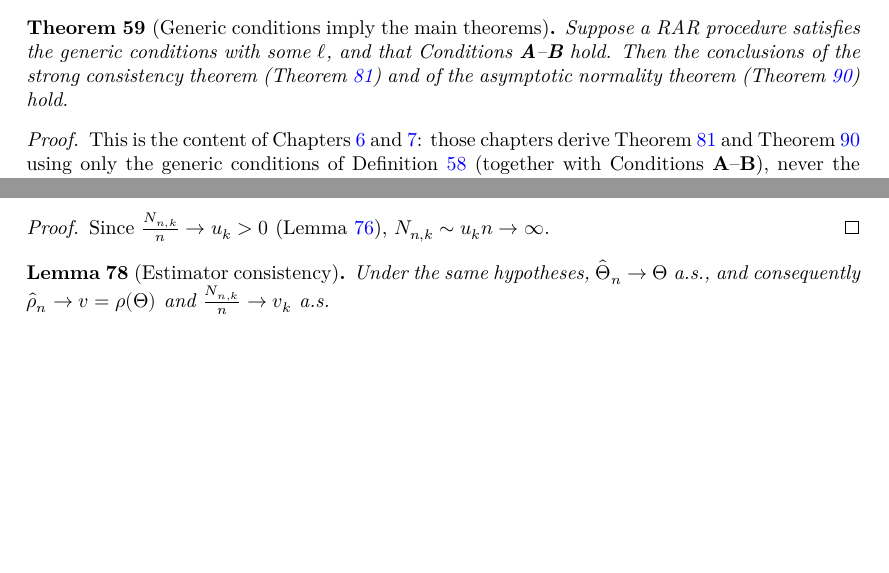
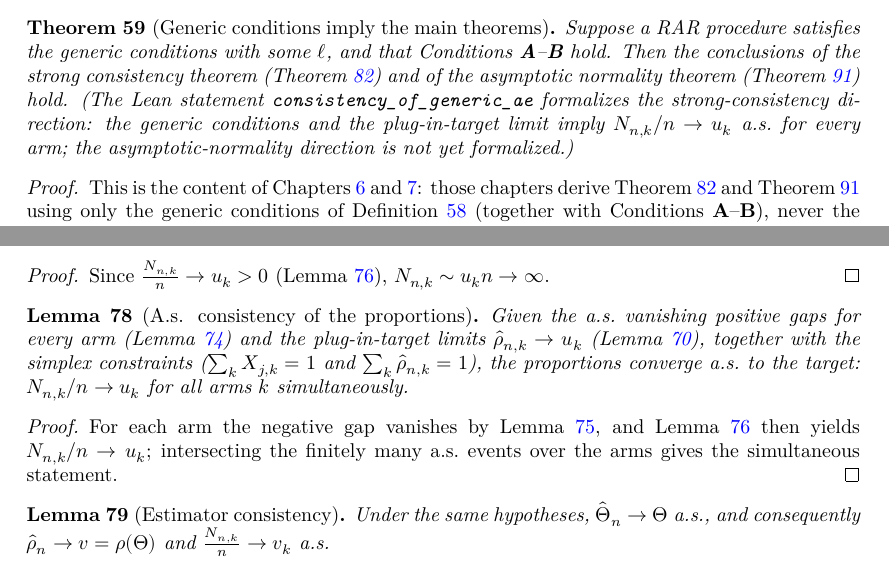
Before and after one commit to RemyDegenne/alpha-rar, a LaTeX thesis (blueprint/src/print.tex, which reads blueprint/src/chapters/consistency.tex, blueprint/src/chapters/generic.tex): two parts of pages 17 and 21 of 50, joined at a grey line, cut so that both start at the same text, the shorter picture padded with empty space. Compiled offline with XeLaTeX.

Commit message:
progress

```diff
--- a/blueprint/src/chapters/consistency.tex
+++ b/blueprint/src/chapters/consistency.tex
@@ -259,8 +259,24 @@ Since $\frac{N_{n,k}}{n}\to u_k > 0$ (Lemma~\ref{lem:match}), $N_{n,k}\sim u_k n
 \to\infty$.
 \end{proof}
 
+\begin{lemma}[A.s. consistency of the proportions]\label{lem:consistency_matching}
+\lean{AlphaRAR.consistency_ae}\leanok
+\uses{lem:pos_part_vanishes, lem:neg_part_vanishes, lem:match, lem:rho_converges_cont}
+Given the a.s.\ vanishing positive gaps for every arm (Lemma~\ref{lem:pos_part_vanishes}) and the
+plug-in-target limits $\hat\rho_{n,k}\to u_k$ (Lemma~\ref{lem:rho_converges_cont}), together with
+the simplex constraints ($\sum_k X_{j,k}=1$ and $\sum_k\hat\rho_{n,k}=1$), the proportions converge
+a.s.\ to the target: $N_{n,k}/n \to u_k$ for all arms $k$ simultaneously.
+\end{lemma}
+
+\begin{proof}\leanok
+\uses{lem:neg_part_vanishes, lem:match}
+For each arm the negative gap vanishes by Lemma~\ref{lem:neg_part_vanishes}, and
+Lemma~\ref{lem:match} then yields $N_{n,k}/n\to u_k$; intersecting the finitely many a.s.\ events
+over the arms gives the simultaneous statement.
+\end{proof}
+
 \begin{lemma}[Estimator consistency]\label{lem:theta_consistent}
-\uses{def:estimator, def:target}
+\uses{def:estimator, def:target, lem:consistency_matching}
 Under the same hypotheses, $\estParams_n \to \Params$ a.s., and consequently
 $\hat{\rho}_n \to v = \Target(\Params)$ and $\frac{N_{n,k}}{n}\to v_k$ a.s.
 \end{lemma}
--- a/blueprint/src/chapters/generic.tex
+++ b/blueprint/src/chapters/generic.tex
@@ -33,11 +33,15 @@ that a RAR procedure \emph{satisfies the generic conditions with $\ell$} if:
 \end{definition}
 
 \begin{theorem}[Generic conditions imply the main theorems]\label{thm:generic_main}
-\uses{def:generic_cond, def:condA, def:condB}
+\lean{AlphaRAR.consistency_of_generic_ae}
+\uses{def:generic_cond, def:condA, def:condB, lem:consistency_matching}
 Suppose a RAR procedure satisfies the generic conditions with some $\ell$, and
 that Conditions~\textbf{A}--\textbf{B} hold. Then the conclusions of the strong
 consistency theorem (Theorem~\ref{thm:LLN}) and of the asymptotic normality
-theorem (Theorem~\ref{thm:normality}) hold.
+theorem (Theorem~\ref{thm:normality}) hold. (The Lean statement
+\texttt{consistency\_of\_generic\_ae} formalizes the strong-consistency direction:
+the generic conditions and the plug-in-target limit imply $N_{n,k}/n \to u_k$ a.s.\ for every
+arm; the asymptotic-normality direction is not yet formalized.)
 \end{theorem}
 
 \begin{proof}\uses{thm:LLN, thm:normality}
```
Also changed, not shown: blueprint/src/chapters/consistency.tex (4 more changed lines), 3 other files.
